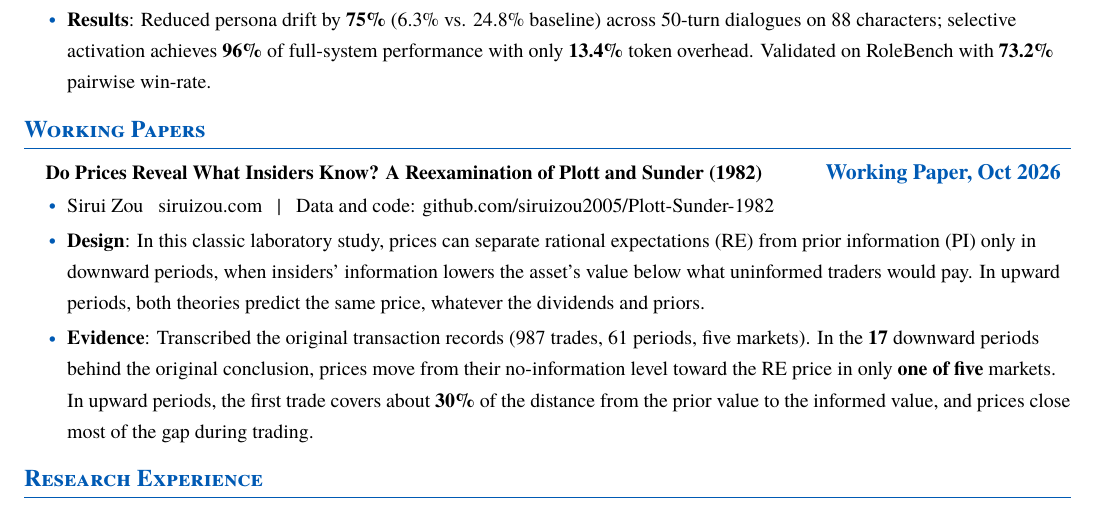
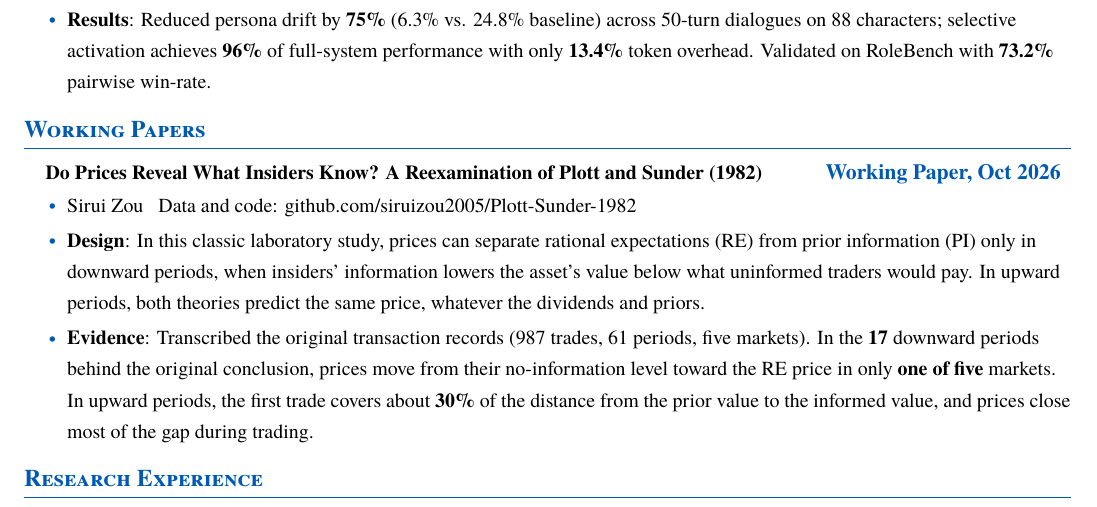
Before and after one commit to siruizou2005/siruizou2005.github.io, a LaTeX CV (cv/cv.tex): part of page 1 of 2, cut so that both start at the same text. Compiled offline with XeLaTeX.

Commit message:
Drop the redundant homepage link from the CV's working paper entry

```diff
--- a/cv/cv.tex
+++ b/cv/cv.tex
@@ -142,7 +142,7 @@
     \resumeProjectHeading
       {\textbf{Do Prices Reveal What Insiders Know? A Reexamination of Plott and Sunder (1982)}}{\textbf{Working Paper, Oct 2026}}
     \resumeItemListStart
-        \resumeItem{Sirui Zou \enspace \href{https://siruizou.com/\#working-papers}{siruizou.com} \enspace | \enspace Data and code: \href{https://github.com/siruizou2005/Plott-Sunder-1982}{github.com/siruizou2005/Plott-Sunder-1982}}
+        \resumeItem{Sirui Zou \enspace Data and code: \href{https://github.com/siruizou2005/Plott-Sunder-1982}{github.com/siruizou2005/Plott-Sunder-1982}}
         \resumeItem{\textbf{Design}: In this classic laboratory study, prices can separate rational expectations (RE) from prior information (PI) only in downward periods, when insiders' information lowers the asset's value below what uninformed traders would pay. In upward periods, both theories predict the same price, whatever the dividends and priors.}
         \resumeItem{\textbf{Evidence}: Transcribed the original transaction records (987 trades, 61 periods, five markets). In the \textbf{17} downward periods behind the original conclusion, prices move from their no-information level toward the RE price in only \textbf{one of five} markets. In upward periods, the first trade covers about \textbf{30\%} of the distance from the prior value to the informed value, and prices close most of the gap during trading.}
     \resumeItemListEnd
```
Also changed, not shown: 1 other file.
